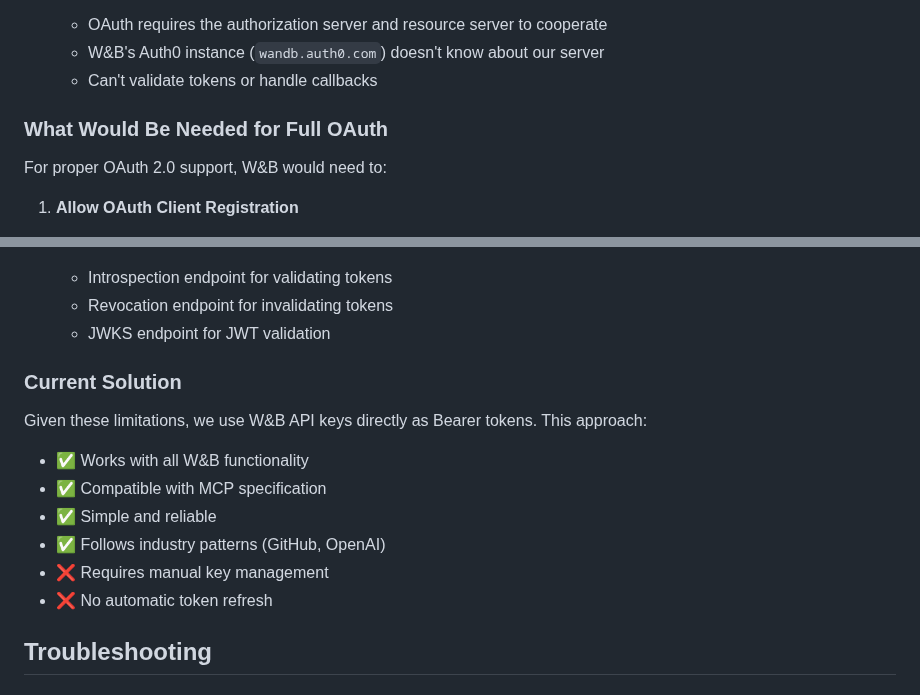
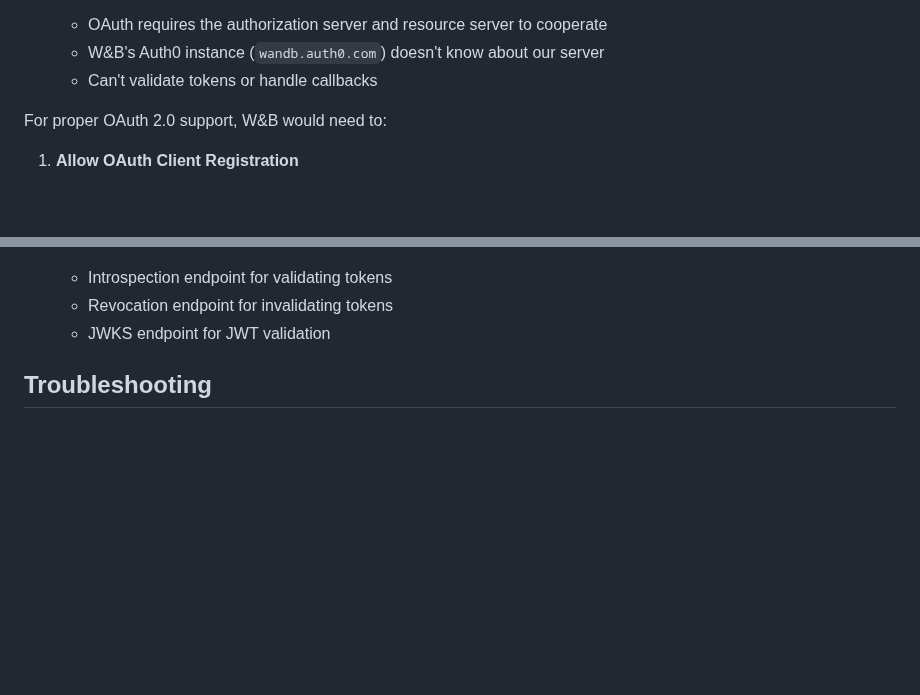
Before and after one commit to wandb/wandb-mcp-server, a Markdown page: AUTH_README.md, 2 parts joined by grey strips. Rendered like a GitHub page; blank space fills up the shorter version.

```diff
--- a/AUTH_README.md
+++ b/AUTH_README.md
@@ -132,8 +119,6 @@ We attempted to implement OAuth 2.0 support to provide a seamless authentication
    - OAuth requires the authorization server and resource server to cooperate
    - W&B's Auth0 instance (`wandb.auth0.com`) doesn't know about our server
    - Can't validate tokens or handle callbacks
-
-### What Would Be Needed for Full OAuth
 
 For proper OAuth 2.0 support, W&B would need to:
 
@@ -151,16 +136,6 @@ For proper OAuth 2.0 support, W&B would need to:
    - Introspection endpoint for validating tokens
    - Revocation endpoint for invalidating tokens
    - JWKS endpoint for JWT validation
-
-### Current Solution
-
-Given these limitations, we use W&B API keys directly as Bearer tokens. This approach:
-- ✅ Works with all W&B functionality
-- ✅ Compatible with MCP specification
-- ✅ Simple and reliable
-- ✅ Follows industry patterns (GitHub, OpenAI)
-- ❌ Requires manual key management
-- ❌ No automatic token refresh
 
 ## Troubleshooting
 
```
Also changed, not shown: other parts of AUTH_README.md (+17 -30 lines).
